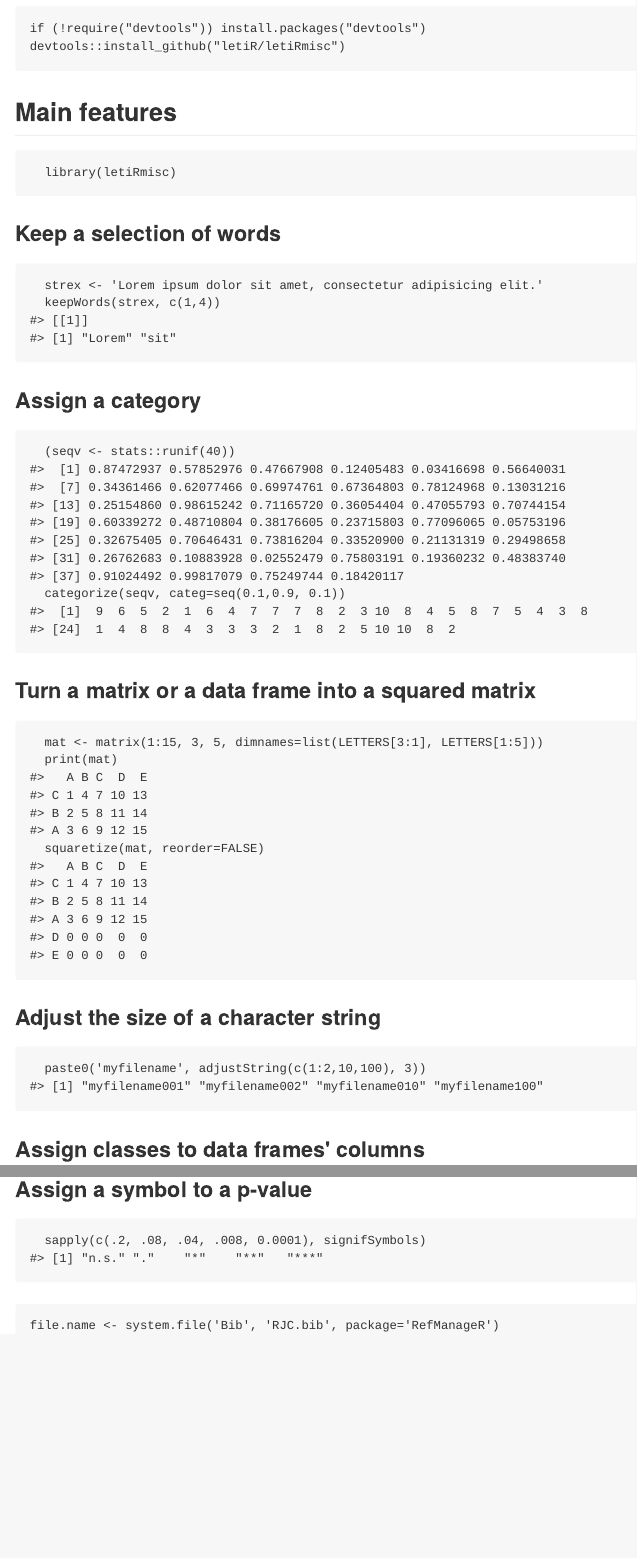
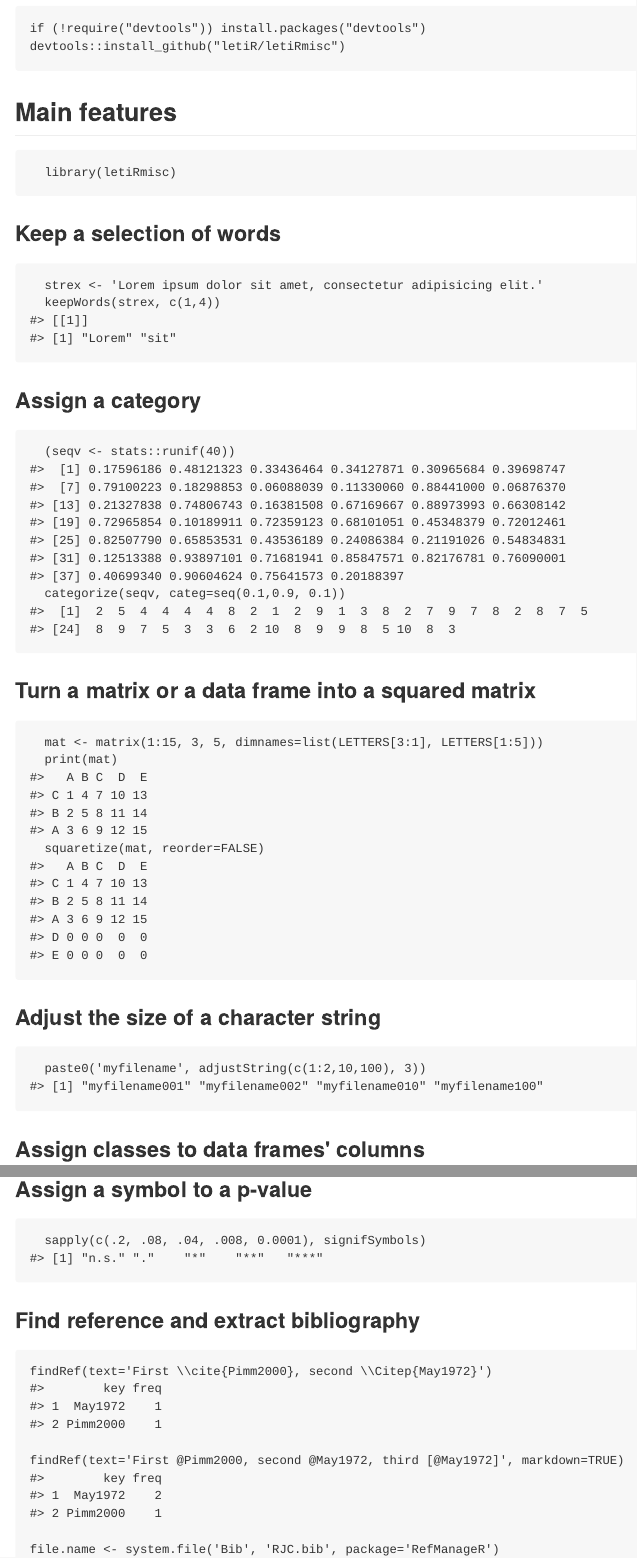
Before and after one commit to inSileco/inSilecoMisc, an R Markdown document (README.Rmd): the page in a window 1100 px wide, from 520 px down, and a second part further down, joined at a grey line. The pictures show the output file README.md that the author committed with the source, drawn offline in the style of GitHub; badge pictures from the web are left out.

Commit message:
add tests for findRef add slack notification in .travis.yaml

````diff
--- a/.travis.yml
+++ b/.travis.yml
@@ -3,9 +3,15 @@ warnings_are_errors: true
 sudo: required
 
 notifications:
+  slack:
+    rooms: LPZp0uARmFl51Wu3BaSd5jtV
+    on_success: always
+    on_failure: always #change or never
+    template:
+      - "%{repository} (%{commit}) : %{message} %{foo} "
+      - "Build details: %{build_url}"
   email:
     recipients:
-      - s.vissault@yahoo.fr
       - kevin.cazelles@gmail.com
 
 r_packages:
--- a/R/substrBib.R
+++ b/R/substrBib.R
@@ -16,26 +16,22 @@
 #' bib <- RefManageR::ReadBib(file.name)
 #' # bib[[200]]
 #' txt <- 'First \\cite{kim1995estimating}, second \\Citep{fu2006statistical}'
-#' tfile <- tempfile(fileext = '.bib')
 #' out <- substrBib(bib, txt)
-#' # RefManageR::WriteBib(out, file=tfile)
+#' # RefManageR::WriteBib(out, file=tempfile(fileext = '.bib'))
 #' unlink(tfile)
-#'
 
 substrBib <- function(bib, text, con, markdown = FALSE) {
     ## ----
     stopifnot(any(class(bib) %in% c("BibEntry", "bibentry")))
     ##
     if (missing(text)) {
-        if (missing(file))
+        if (missing(con))
             stop("Either 'text' or 'con' must be specified.") else citxt <- findRef(con = con, markdown = markdown)
     } else citxt <- findRef(text = text, markdown = markdown)
     ## ----substrBib
-    keystxt <- as.character(citxt$Key)
+    keystxt <- as.character(citxt$key)
     ## ----
-    sz <- length(bib)
-    keys <- character(sz)
-    for (i in 1:sz) keys[i] <- bib[i]$key
+    keys <- unlist(bib$key)
     ## ----
     id <- which(keys %in% keystxt)
     ## ----
--- a/README.Rmd
+++ b/README.Rmd
@@ -102,7 +102,19 @@ devtools::install_github("letiR/letiRmisc")
   sapply(c(.2, .08, .04, .008, 0.0001), signifSymbols)
 ```
 
-###
+### Find reference and extract bibliography
+
+
+```{r}
+findRef(text='First \\cite{Pimm2000}, second \\Citep{May1972}')
+```
+
+```{r}
+findRef(text='First @Pimm2000, second @May1972, third [@May1972]', markdown=TRUE)
+```
+
+
+
 
 ```{r extractBiblio}
 file.name <- system.file('Bib', 'RJC.bib', package='RefManageR')
````
Also changed, not shown: R/findRef.R (+1 -1 lines), README.md, inst/doc/overview.html, 3 other files.
